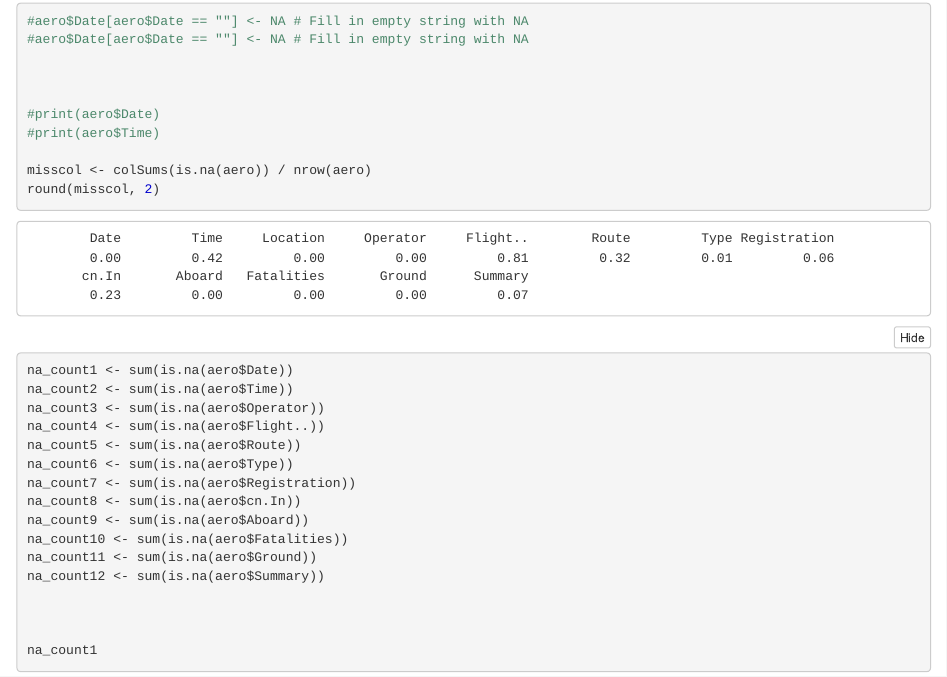
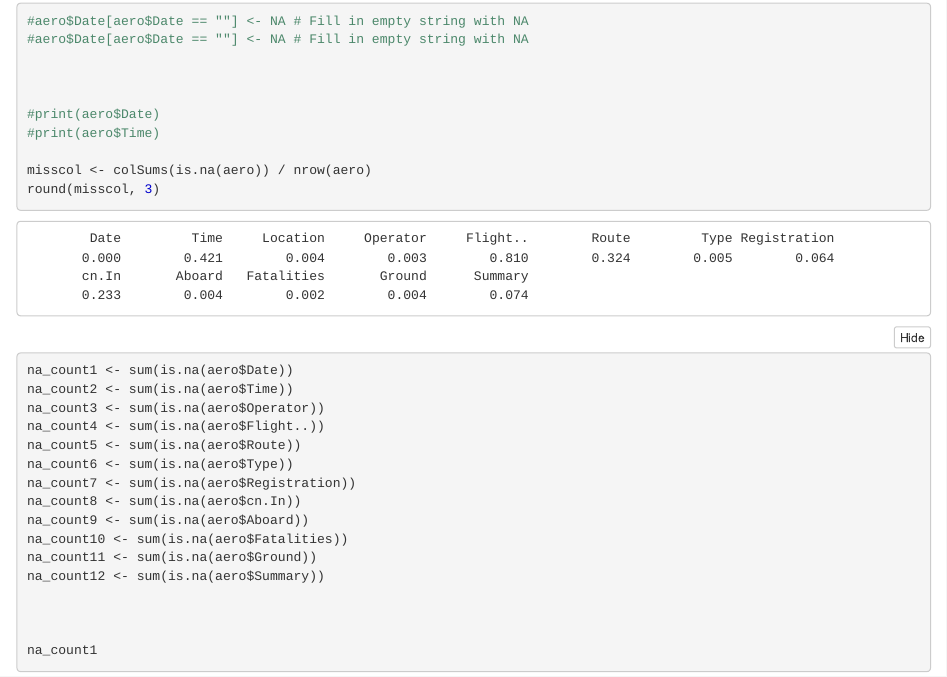
Before and after one commit to Meowmixforme/Aviation-crash-analysis-for-the-past-100-years, an R Markdown document (Aviation Crash Analysis Notebook.Rmd): the page in a window 1100 px wide, from 2540 px down. The pictures show the output file Aviation Crash Analysis Notebook.nb.html that the author committed with the source, opened offline.

Commit message:
update misscol

````diff
--- a/Aviation Crash Analysis Notebook.Rmd
+++ b/Aviation Crash Analysis Notebook.Rmd
@@ -68,7 +68,7 @@ aero$Summary <- ifelse(aero$Summary == "", NA, aero$Summary)
 #print(aero$Time)
 
 misscol <- colSums(is.na(aero)) / nrow(aero)
-round(misscol, 2)
+round(misscol, 3)
 ```
 
 ```{r}
````
Also changed, not shown: Aviation Crash Analysis Notebook.nb.html.
